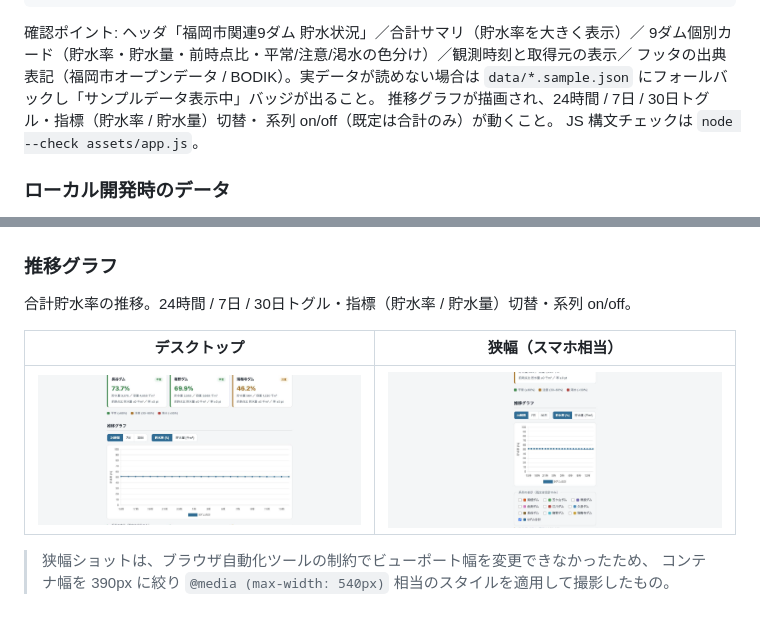
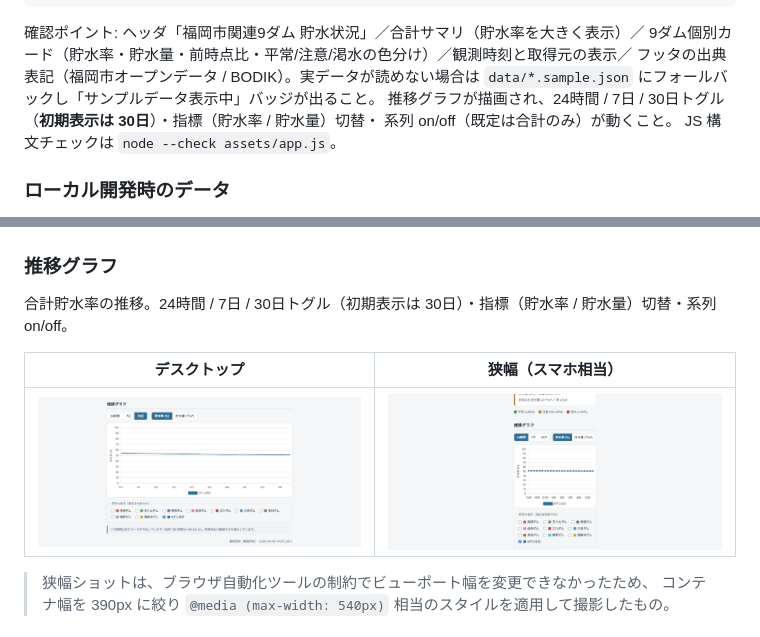
Before and after one commit to dtakamiya/fukuoka-dam-watch, a Markdown page: README.md, 2 parts joined by grey strips. Drawn GitHub-style; pictures changed too: docs/screenshots/trend-chart-pc.png.

Commit message:
feat(chart): 推移グラフの初期表示を30日に変更
- chartState.range と index.html のトグル初期 active を 24h → 30d
- README のスクショ（trend-chart-pc）と説明を30日デフォルトに更新

Co-Authored-By: Claude Sonnet 5 <noreply@anthropic.com>

```diff
--- a/README.md
+++ b/README.md
@@ -45,7 +45,7 @@ python3 -m http.server 8000
 9ダム個別カード（貯水率・貯水量・前時点比・平常/注意/渇水の色分け）／観測時刻と取得元の表示／
 フッタの出典表記（福岡市オープンデータ / BODIK）。実データが読めない場合は
 `data/*.sample.json` にフォールバックし「サンプルデータ表示中」バッジが出ること。
-推移グラフが描画され、24時間 / 7日 / 30日トグル・指標（貯水率 / 貯水量）切替・
+推移グラフが描画され、24時間 / 7日 / 30日トグル（**初期表示は 30日**）・指標（貯水率 / 貯水量）切替・
 系列 on/off（既定は合計のみ）が動くこと。
 JS 構文チェックは `node --check assets/app.js`。
 
@@ -69,7 +69,7 @@ JS 構文チェックは `node --check assets/app.js`。
 
 ### 推移グラフ
 
-合計貯水率の推移。24時間 / 7日 / 30日トグル・指標（貯水率 / 貯水量）切替・系列 on/off。
+合計貯水率の推移。24時間 / 7日 / 30日トグル（初期表示は 30日）・指標（貯水率 / 貯水量）切替・系列 on/off。
 
 | デスクトップ | 狭幅（スマホ相当） |
 | --- | --- |
```
Also changed, not shown: 2 other files.
